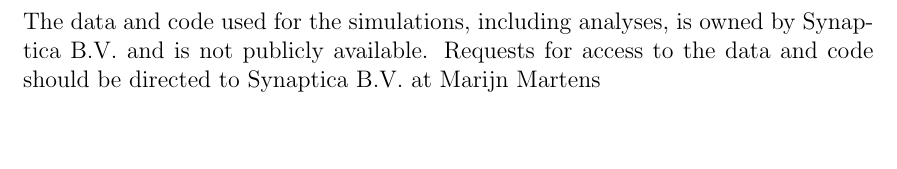
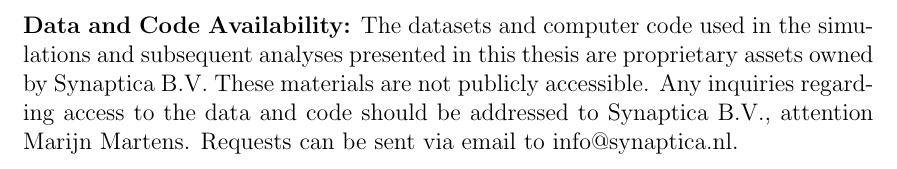
Before and after one commit to Marc-Mundo/Synaptica_Thesis, a LaTeX thesis (thesis_main.tex, which reads frontmatter/copyright.tex): part of page 3 of 85, cut at the place of the change, the shorter picture padded with empty space. Compiled offline with pdfLaTeX.

Commit message:
changed some formatting in copyright

```diff
--- a/frontmatter/copyright.tex
+++ b/frontmatter/copyright.tex
@@ -1,2 +1,4 @@
-\noindent The data and code used for the simulations, including analyses, is owned by Synaptica B.V.
-and is not publicly available. Requests for access to the data and code should be directed to Synaptica B.V. at Marijn Martens
+\noindent \textbf{Data and Code Availability:} The datasets and computer code used in the simulations
+and subsequent analyses presented in this thesis are proprietary assets owned by Synaptica B.V.
+These materials are not publicly accessible. Any inquiries regarding access to the data and code
+should be addressed to Synaptica B.V., attention Marijn Martens. Requests can be sent via email to info@synaptica.nl.
```
